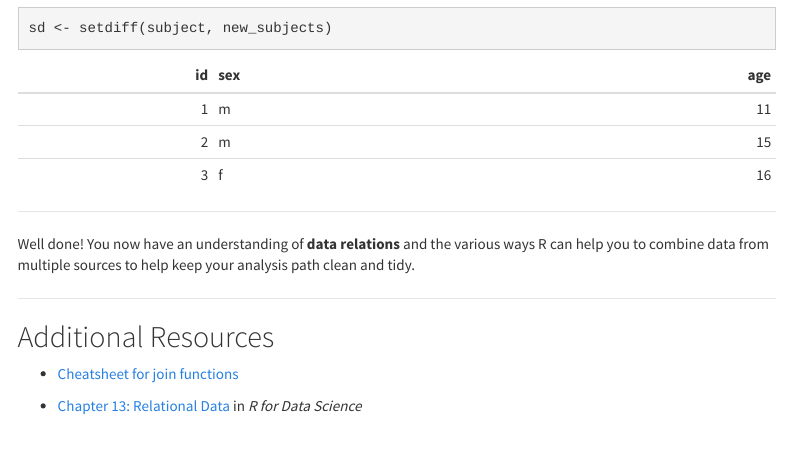
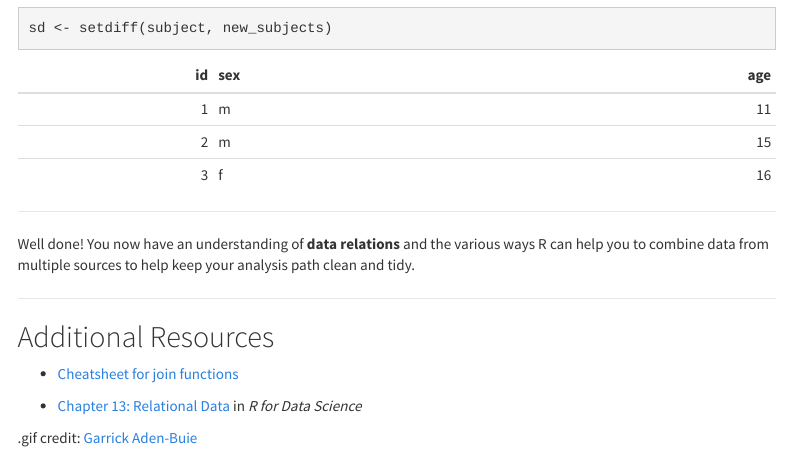
Before and after one commit to shannon-mcnee/UG-level1-prac, an R Markdown document (Data_Relations.Rmd): the page in a window 1100 px wide, from 14880 px down. Rendered offline with R 4.5, knitr and Pandoc, with nearby package versions; a font, style sheet, LaTeX package, included part or bibliography that could not be used is replaced or left out; menus at the side of the page are left out.

Commit message:
gif credit

```diff
--- a/Data_Relations.Rmd
+++ b/Data_Relations.Rmd
@@ -502,3 +502,5 @@ Well done! You now have an understanding of **data relations** and the various w
 * [Cheatsheet for join functions](http://stat545.com/bit001_dplyr-cheatsheet.html)
 
 * [Chapter 13: Relational Data](https://r4ds.had.co.nz/relational-data.html) in _R for Data Science_
+
+.gif credit: [Garrick Aden-Buie](https://gist.github.com/gadenbuie)
```
Also changed, not shown: Data_Relations.html, 1 other file.
